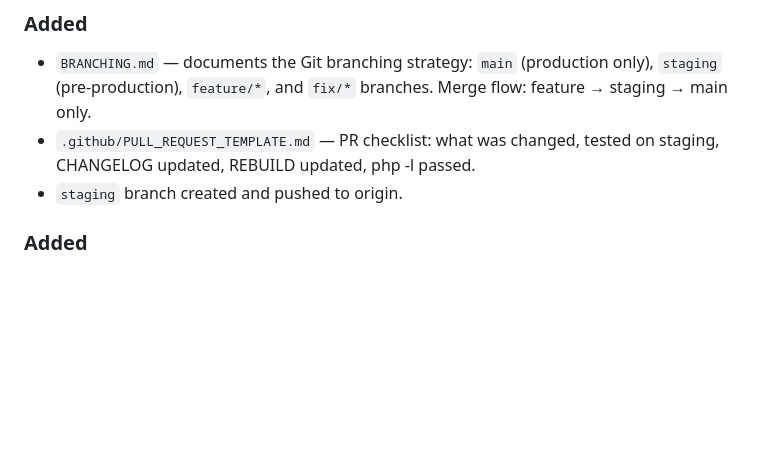
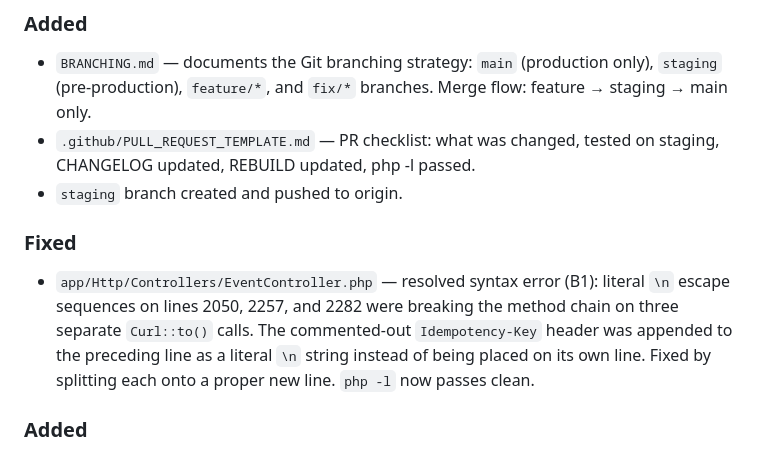
Before and after one commit to jamiedy168/myportal-pps-org-ph, a Markdown page: CHANGELOG.md, the part around the change. Drawn GitHub-style; blank space fills up the shorter version.

Commit message:
docs: update CHANGELOG and REBUILD tracker for P0-T7

```diff
--- a/CHANGELOG.md
+++ b/CHANGELOG.md
@@ -114,6 +114,9 @@ Members see live stream links in the sidebar and on event pages.
 - `BRANCHING.md` — documents the Git branching strategy: `main` (production only), `staging` (pre-production), `feature/*`, and `fix/*` branches. Merge flow: feature → staging → main only.
 - `.github/PULL_REQUEST_TEMPLATE.md` — PR checklist: what was changed, tested on staging, CHANGELOG updated, REBUILD updated, php -l passed.
 - `staging` branch created and pushed to origin.
+
+### Fixed
+- `app/Http/Controllers/EventController.php` — resolved syntax error (B1): literal `\n` escape sequences on lines 2050, 2257, and 2282 were breaking the method chain on three separate `Curl::to()` calls. The commented-out `Idempotency-Key` header was appended to the preceding line as a literal `\n` string instead of being placed on its own line. Fixed by splitting each onto a proper new line. `php -l` now passes clean.
 
 ### Added
 - `COMPOSER-AUDIT.md` — full audit of all Composer packages: 9 security vulnerabilities across 7 packages, 5 abandoned packages, and recommended actions for each. No Stripe packages found — project uses PayMongo only.
```
Also changed, not shown: REBUILD.md (+4 -2 lines).
